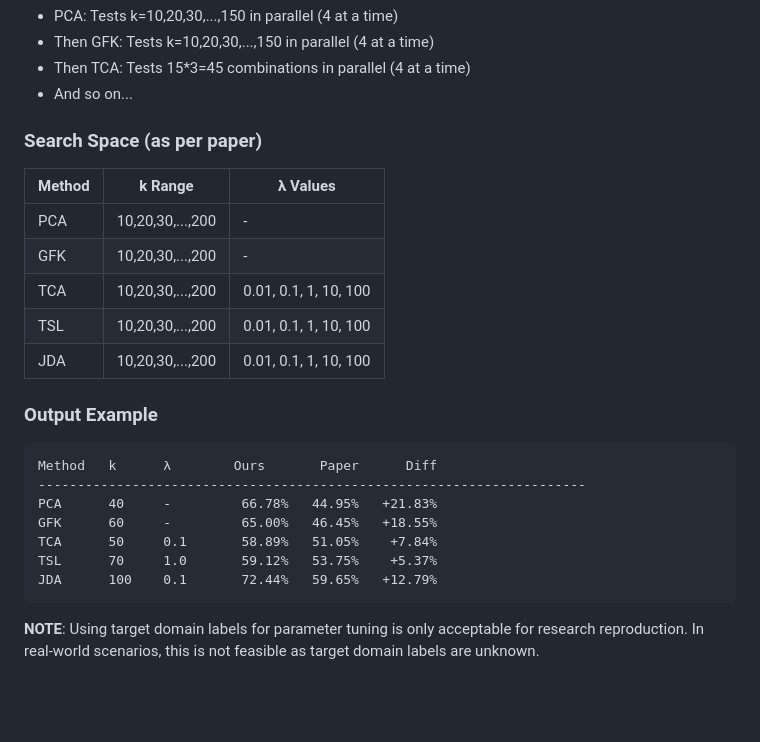
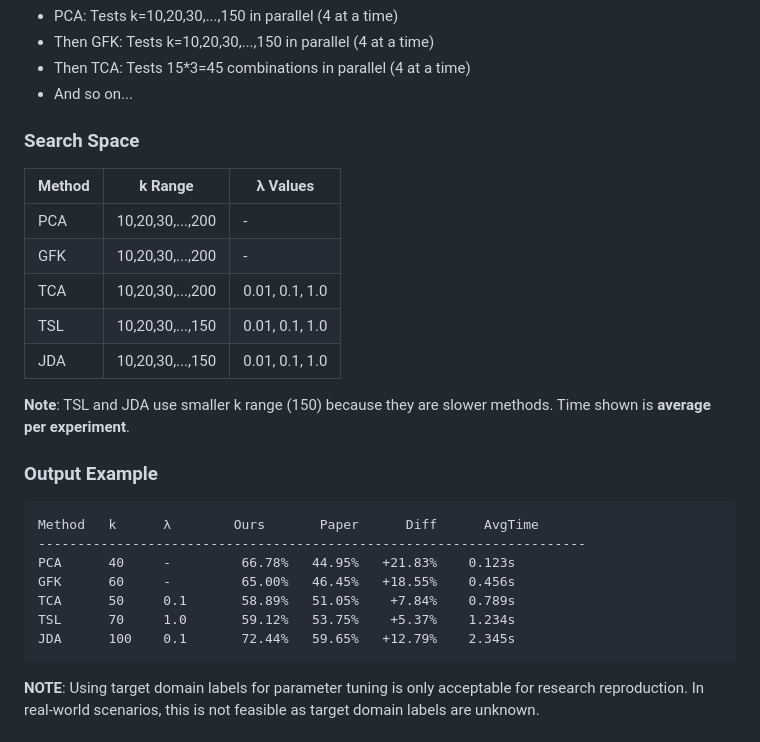
Before and after one commit to caroline1677/COMP7404-Group16-JDA-Reproduction, a Markdown page: README.md, the part around the change. GitHub-like rendering; blank space fills up the shorter version.

Commit message:
docs: update search space in README

````diff
--- a/README.md
+++ b/README.md
@@ -252,26 +252,28 @@ Example with `--workers 4`:
 - Then TCA: Tests 15*3=45 combinations in parallel (4 at a time)
 - And so on...
 
-### Search Space (as per paper)
+### Search Space
 
 | Method | k Range | λ Values |
 |--------|---------|----------|
 | PCA | 10,20,30,...,200 | - |
 | GFK | 10,20,30,...,200 | - |
-| TCA | 10,20,30,...,200 | 0.01, 0.1, 1, 10, 100 |
-| TSL | 10,20,30,...,200 | 0.01, 0.1, 1, 10, 100 |
-| JDA | 10,20,30,...,200 | 0.01, 0.1, 1, 10, 100 |
+| TCA | 10,20,30,...,200 | 0.01, 0.1, 1.0 |
+| TSL | 10,20,30,...,150 | 0.01, 0.1, 1.0 |
+| JDA | 10,20,30,...,150 | 0.01, 0.1, 1.0 |
+
+**Note**: TSL and JDA use smaller k range (150) because they are slower methods. Time shown is **average per experiment**.
 
 ### Output Example
 
 ```
-Method   k      λ        Ours       Paper      Diff
+Method   k      λ        Ours       Paper      Diff      AvgTime
 ----------------------------------------------------------------------
-PCA      40     -         66.78%   44.95%   +21.83%
-GFK      60     -         65.00%   46.45%   +18.55%
-TCA      50     0.1       58.89%   51.05%    +7.84%
-TSL      70     1.0       59.12%   53.75%    +5.37%
-JDA      100    0.1       72.44%   59.65%   +12.79%
+PCA      40     -         66.78%   44.95%   +21.83%    0.123s
+GFK      60     -         65.00%   46.45%   +18.55%    0.456s
+TCA      50     0.1       58.89%   51.05%    +7.84%    0.789s
+TSL      70     1.0       59.12%   53.75%    +5.37%    1.234s
+JDA      100    0.1       72.44%   59.65%   +12.79%    2.345s
 ```
 
 **NOTE**: Using target domain labels for parameter tuning is only acceptable for research reproduction. In real-world scenarios, this is not feasible as target domain labels are unknown.
````
